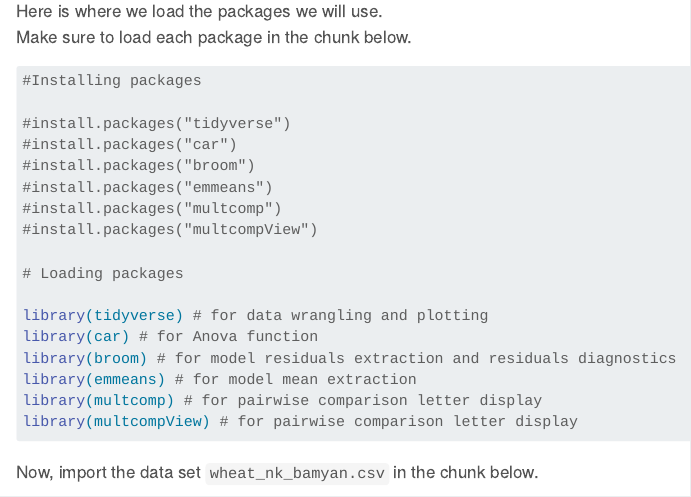
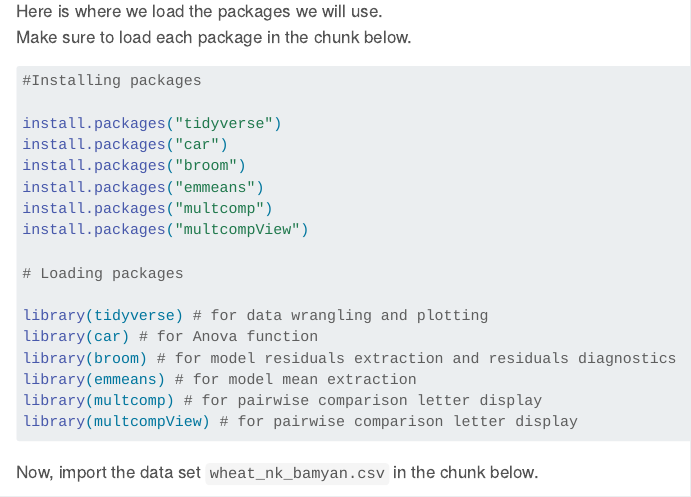
Before and after one commit to shakir-sust/03_crd, a Quarto document (code/Assignment-03-crd_Shakir.qmd): the page in a window 1100 px wide, from 760 px down. Rendered offline with R 4.5, knitr and Pandoc in place of Quarto, with nearby package versions; some code elsewhere in the file could not run offline; menus at the side of the page are left out; long lines of code are wrapped.

Commit message:
new lab desktop

```diff
--- a/code/Assignment-03-crd_Shakir.qmd
+++ b/code/Assignment-03-crd_Shakir.qmd
@@ -39,12 +39,12 @@ Make sure to load each package in the chunk below.
 
 #Installing packages
 
-#install.packages("tidyverse")
-#install.packages("car")
-#install.packages("broom")
-#install.packages("emmeans")
-#install.packages("multcomp")
-#install.packages("multcompView")
+install.packages("tidyverse")
+install.packages("car")
+install.packages("broom")
+install.packages("emmeans")
+install.packages("multcomp")
+install.packages("multcompView")
 
 # Loading packages
 
```
Also changed, not shown: code/Assignment-03-crd_Shakir_files/figure-html/nitrogen rate boxplot-1.png (added), code/Assignment-03-crd_Shakir_files/figure-html/potassium rate boxplot-1.png (added).
